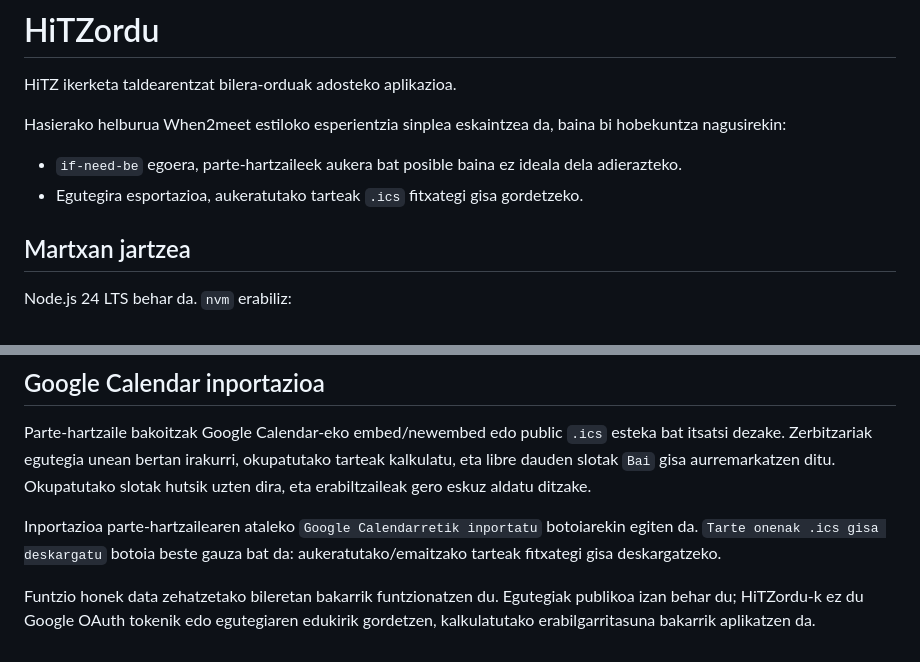
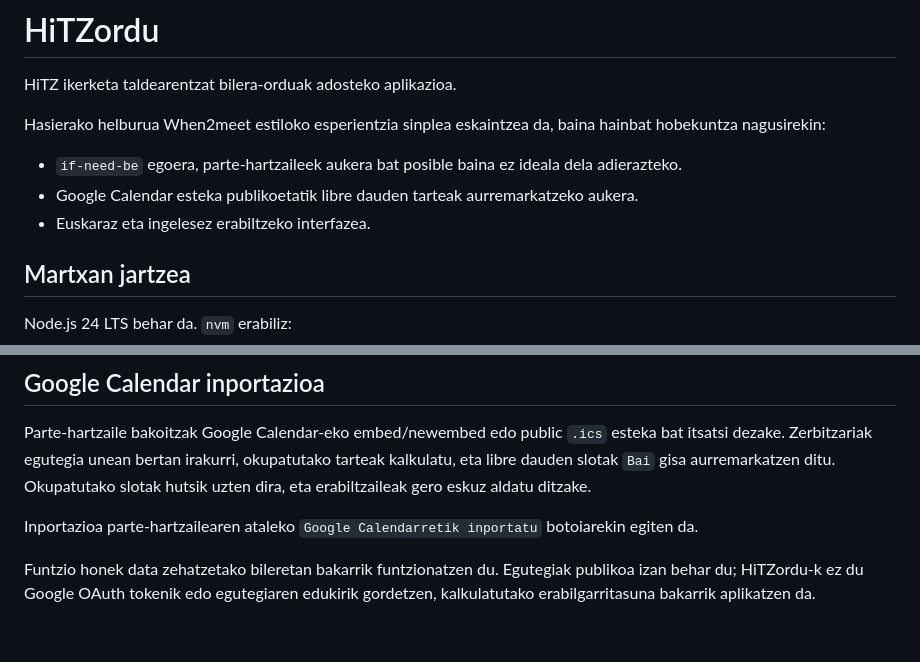
Before and after one commit to olatz87/HiTZordu, a Markdown page: README.md, 2 parts joined by grey strips. GitHub-like rendering.

```diff
--- a/README.md
+++ b/README.md
@@ -3,11 +3,12 @@
 HiTZ ikerketa taldearentzat bilera-orduak adosteko aplikazioa.
 
 Hasierako helburua When2meet estiloko esperientzia sinplea eskaintzea da,
-baina bi hobekuntza nagusirekin:
+baina hainbat hobekuntza nagusirekin:
 
 - `if-need-be` egoera, parte-hartzaileek aukera bat posible baina ez ideala dela
   adierazteko.
-- Egutegira esportazioa, aukeratutako tarteak `.ics` fitxategi gisa gordetzeko.
+- Google Calendar esteka publikoetatik libre dauden tarteak aurremarkatzeko aukera.
+- Euskaraz eta ingelesez erabiltzeko interfazea.
 
 ## Martxan jartzea
 
@@ -122,8 +175,7 @@ Okupatutako slotak hutsik uzten dira, eta erabiltzaileak gero eskuz aldatu
 ditzake.
 
 Inportazioa parte-hartzailearen ataleko `Google Calendarretik inportatu`
-botoiarekin egiten da. `Tarte onenak .ics gisa deskargatu` botoia beste gauza
-bat da: aukeratutako/emaitzako tarteak fitxategi gisa deskargatzeko.
+botoiarekin egiten da.
 
 Funtzio honek data zehatzetako bileretan bakarrik funtzionatzen du. Egutegiak
 publikoa izan behar du; HiTZordu-k ez du Google OAuth tokenik edo egutegiaren
```
Also changed, not shown: other parts of README.md (+54 -2 lines).
